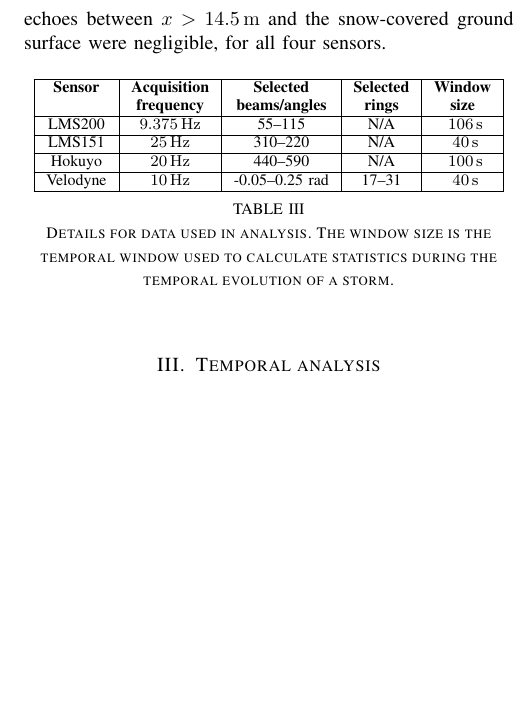
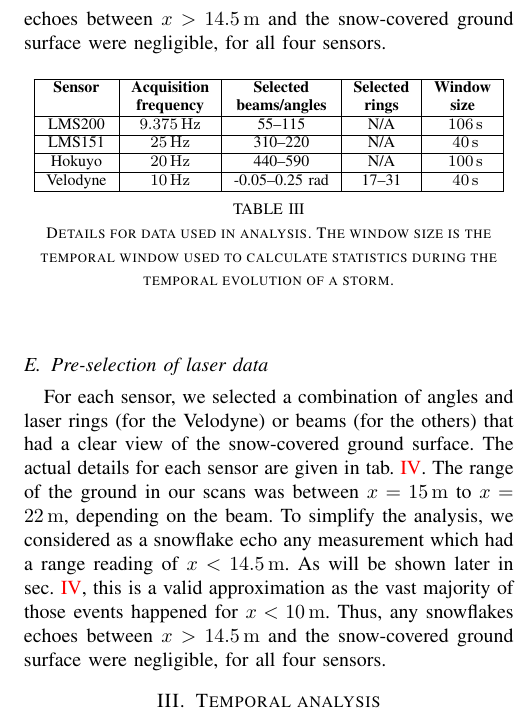
Before and after one commit to smichaud/LidarSnowfall, a LaTeX paper (Article/root.tex, which reads Article/tex/data_acquisition.tex): part of one column of page 3 of 7, cut so that both start at the same text, the shorter picture padded with empty space. Compiled offline with pdfLaTeX.

Commit message:
Moved the pre selection in this file

```diff
--- a/Article/tex/data_acquisition.tex
+++ b/Article/tex/data_acquisition.tex
@@ -65,3 +65,22 @@ Data acquisition started February~12 and ended on March~2. A total of 10 samples
     \caption{Overview of our snow dataset.}
     \label{tab:overview-dataset}
 \end{table*}
+
+\subsection{Pre-selection of laser data}
+For each sensor, we selected a combination of angles and laser rings (for the Velodyne) or beams (for the others) that had a clear view of the snow-covered ground surface. The actual details for each sensor are given in tab.~\ref{tab:selectionScans}. The range of the ground in our scans was between $x = \SI{15}{\meter}$ to $x=\SI{22}{\meter}$, depending on the beam. To simplify the analysis, we considered as a snowflake echo any measurement which had a range reading of $x<\SI{14.5}{\meter}$. As will be shown later in sec.~\ref{sec:Histo}, this approximation is valid as the vast majority of those events happened for $x<\SI{10}{\meter}$. Thus, any snowflakes echoes between $x>\SI{14.5}{\meter}$ and the snow-covered ground surface were negligible, for all four sensors.
+
+\begin{table}[htbp]
+    \centering
+    % \def\tabularxcolumn#1{m{#1}}
+    \begin{tabular}{|c|c|c|c|c|}
+        \hline
+        \textbf{Sensor}            & \textbf{Acquisition}  & \textbf{Selected}  & \textbf{Selected}  & \textbf{Window} \\
+        \textbf{ }                     & \textbf{frequency}  & \textbf{beams/angles}  & \textbf{rings}  & \textbf{size} \\\hline
+       LMS200               & \SI{9.375}{\Hz}                      & 55--115                                    & N/A                         & ~\SI{106}{\second}       \\\hline
+        LMS151               & \SI{25}{\Hz}                           & 310--220                                  & N/A                         & ~\SI{40}{\second}        \\\hline
+        Hokuyo               & \SI{20}{\Hz}                          & 440--590                                  & N/A                         & ~\SI{100}{\second}     \\\hline
+        Velodyne             & \SI{10}{\Hz}                          & -0.05--0.25 rad                     & 17--31                   & ~\SI{40}{\second}      \\\hline
+    \end{tabular}
+    \caption{Details for data used in analysis. The window size is the temporal window used to calculate statistics during the temporal evolution of a storm.}
+    \label{tab:selectionScans}
+\end{table}
```
